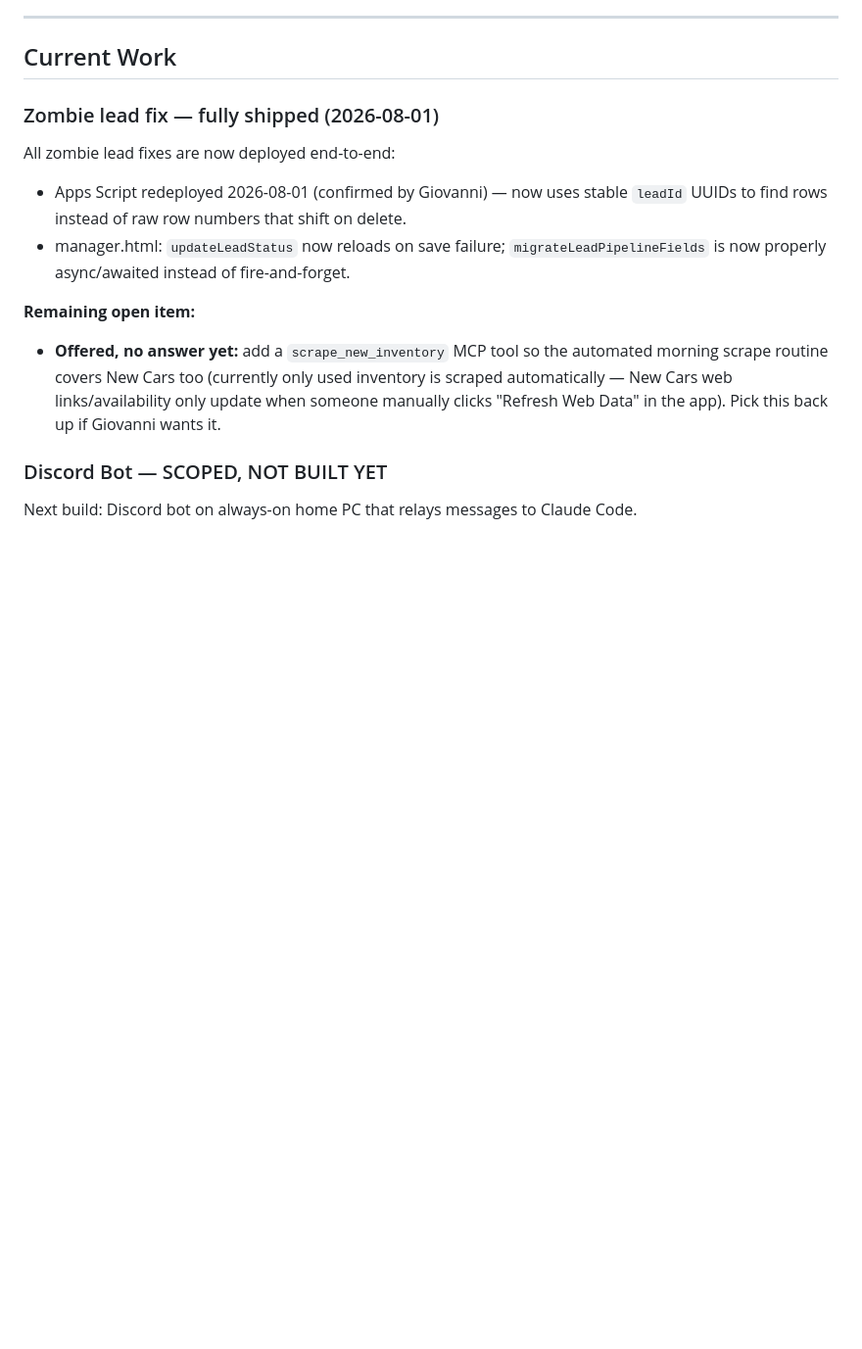
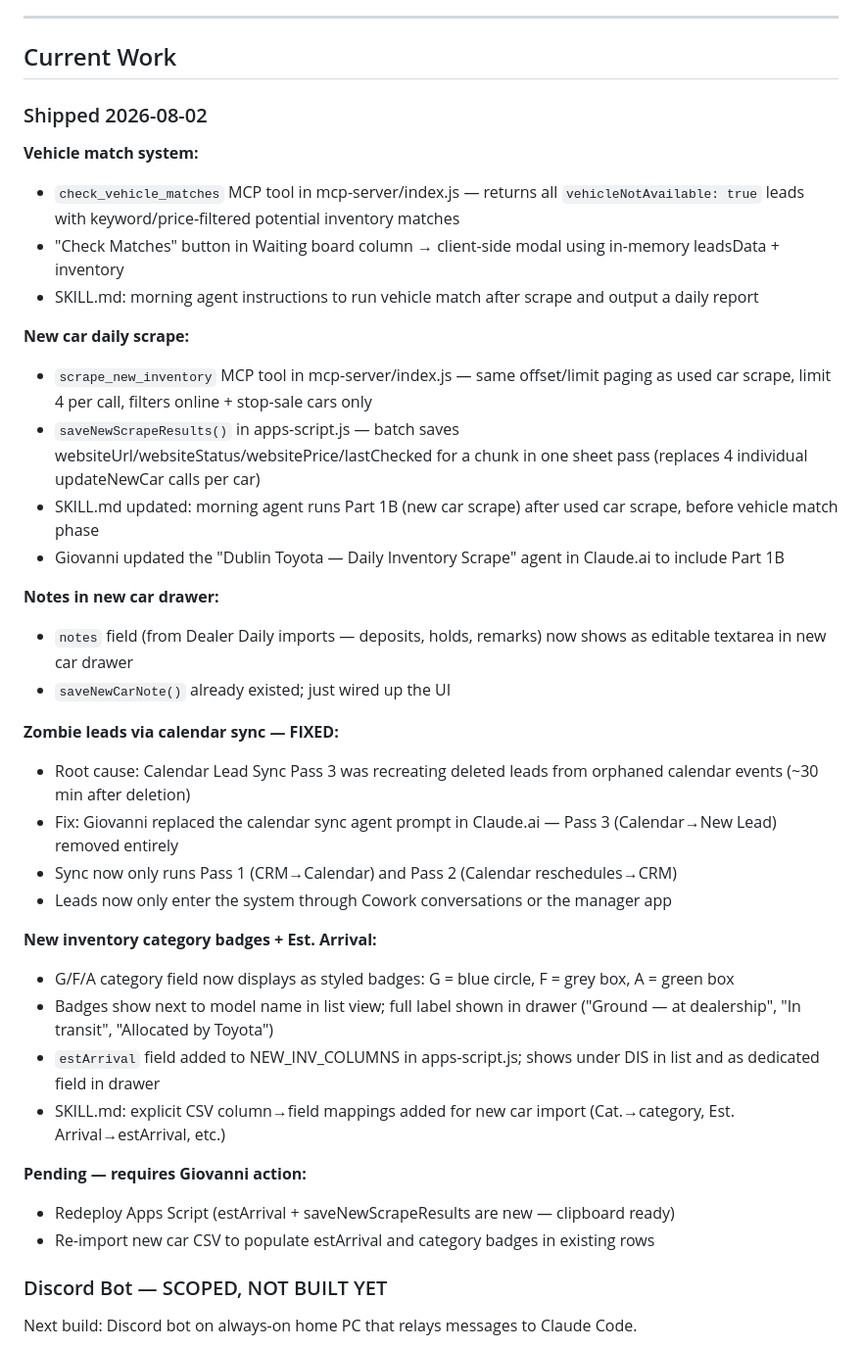
Before and after one commit to giogalasso323-png/giovanni-cars, a Markdown page: SESSION.md, the part around the change. Shown at 98% size. Drawn GitHub-style; blank space fills up the shorter version.

Commit message:
Update SESSION.md with 2026-08-02 session summary

```diff
--- a/SESSION.md
+++ b/SESSION.md
@@ -6,13 +6,38 @@
 
 ## Current Work
 
-### Zombie lead fix — fully shipped (2026-08-01)
-All zombie lead fixes are now deployed end-to-end:
-- Apps Script redeployed 2026-08-01 (confirmed by Giovanni) — now uses stable `leadId` UUIDs to find rows instead of raw row numbers that shift on delete.
-- manager.html: `updateLeadStatus` now reloads on save failure; `migrateLeadPipelineFields` is now properly async/awaited instead of fire-and-forget.
+### Shipped 2026-08-02
 
-**Remaining open item:**
-- **Offered, no answer yet:** add a `scrape_new_inventory` MCP tool so the automated morning scrape routine covers New Cars too (currently only used inventory is scraped automatically — New Cars web links/availability only update when someone manually clicks "Refresh Web Data" in the app). Pick this back up if Giovanni wants it.
+**Vehicle match system:**
+- `check_vehicle_matches` MCP tool in mcp-server/index.js — returns all `vehicleNotAvailable: true` leads with keyword/price-filtered potential inventory matches
+- "Check Matches" button in Waiting board column → client-side modal using in-memory leadsData + inventory
+- SKILL.md: morning agent instructions to run vehicle match after scrape and output a daily report
+
+**New car daily scrape:**
+- `scrape_new_inventory` MCP tool in mcp-server/index.js — same offset/limit paging as used car scrape, limit 4 per call, filters online + stop-sale cars only
+- `saveNewScrapeResults()` in apps-script.js — batch saves websiteUrl/websiteStatus/websitePrice/lastChecked for a chunk in one sheet pass (replaces 4 individual updateNewCar calls per car)
+- SKILL.md updated: morning agent runs Part 1B (new car scrape) after used car scrape, before vehicle match phase
+- Giovanni updated the "Dublin Toyota — Daily Inventory Scrape" agent in Claude.ai to include Part 1B
+
+**Notes in new car drawer:**
+- `notes` field (from Dealer Daily imports — deposits, holds, remarks) now shows as editable textarea in new car drawer
+- `saveNewCarNote()` already existed; just wired up the UI
+
+**Zombie leads via calendar sync — FIXED:**
+- Root cause: Calendar Lead Sync Pass 3 was recreating deleted leads from orphaned calendar events (~30 min after deletion)
+- Fix: Giovanni replaced the calendar sync agent prompt in Claude.ai — Pass 3 (Calendar→New Lead) removed entirely
+- Sync now only runs Pass 1 (CRM→Calendar) and Pass 2 (Calendar reschedules→CRM)
+- Leads now only enter the system through Cowork conversations or the manager app
+
+**New inventory category badges + Est. Arrival:**
+- G/F/A category field now displays as styled badges: G = blue circle, F = grey box, A = green box
+- Badges show next to model name in list view; full label shown in drawer ("Ground — at dealership", "In transit", "Allocated by Toyota")
+- `estArrival` field added to NEW_INV_COLUMNS in apps-script.js; shows under DIS in list and as dedicated field in drawer
+- SKILL.md: explicit CSV column→field mappings added for new car import (Cat.→category, Est. Arrival→estArrival, etc.)
+
+**Pending — requires Giovanni action:**
+- Redeploy Apps Script (estArrival + saveNewScrapeResults are new — clipboard ready)
+- Re-import new car CSV to populate estArrival and category badges in existing rows
 
 ### Discord Bot — SCOPED, NOT BUILT YET
 Next build: Discord bot on always-on home PC that relays messages to Claude Code.
```
